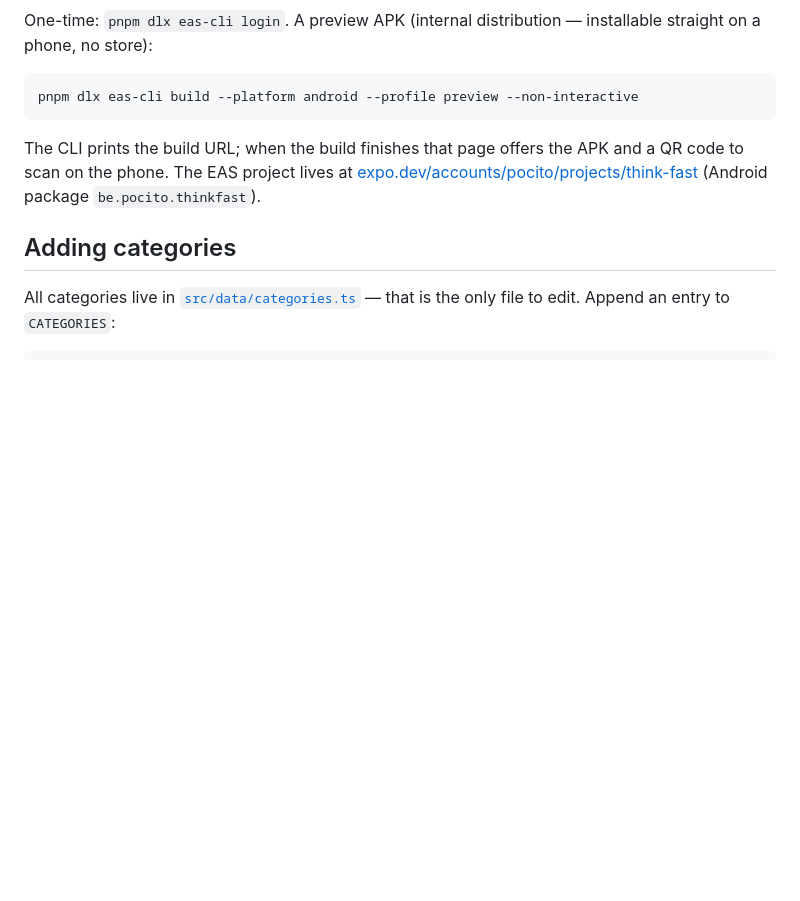
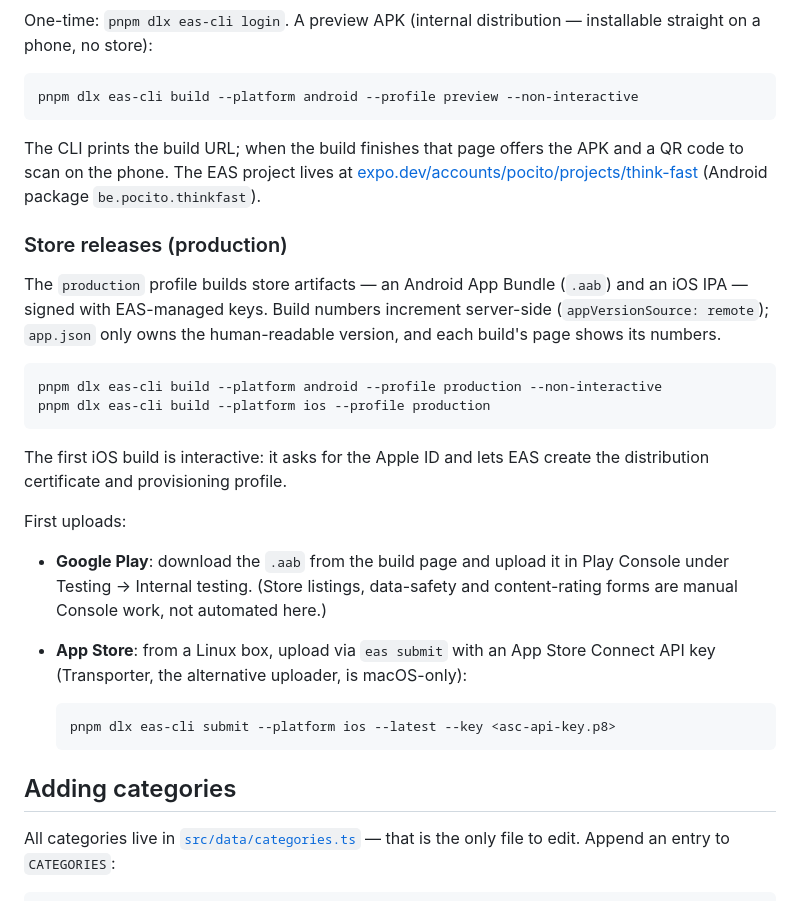
Before and after one commit to stilkin/think-fast, a Markdown page: README.md, the part around the change. GitHub-like rendering; blank space fills up the shorter version.

Commit message:
Document store releases in README (add-production-builds 4.1, draft)
Production profile, first iOS build's interactive Apple login, and the
per-store first-upload paths (Play manual AAB to internal testing; iOS via
eas submit with an ASC key from Linux). Android commands verified verbatim;
the iOS lines get proven during tasks 3.1/3.2 before 4.1 is ticked.

Co-Authored-By: Claude Code <noreply@anthropic.com>

````diff
--- a/README.md
+++ b/README.md
@@ -90,6 +90,33 @@ and a QR code to scan on the phone. The EAS project lives at
 [expo.dev/accounts/pocito/projects/think-fast](https://expo.dev/accounts/pocito/projects/think-fast)
 (Android package `be.pocito.thinkfast`).
 
+### Store releases (production)
+
+The `production` profile builds store artifacts — an Android App Bundle (`.aab`)
+and an iOS IPA — signed with EAS-managed keys. Build numbers increment
+server-side (`appVersionSource: remote`); `app.json` only owns the
+human-readable version, and each build's page shows its numbers.
+
+```bash
+pnpm dlx eas-cli build --platform android --profile production --non-interactive
+pnpm dlx eas-cli build --platform ios --profile production
+```
+
+The first iOS build is interactive: it asks for the Apple ID and lets EAS
+create the distribution certificate and provisioning profile.
+
+First uploads:
+
+- **Google Play**: download the `.aab` from the build page and upload it in
+  Play Console under Testing → Internal testing. (Store listings, data-safety
+  and content-rating forms are manual Console work, not automated here.)
+- **App Store**: from a Linux box, upload via `eas submit` with an App Store
+  Connect API key (Transporter, the alternative uploader, is macOS-only):
+
+  ```bash
+  pnpm dlx eas-cli submit --platform ios --latest --key <asc-api-key.p8>
+  ```
+
 ## Adding categories
 
 All categories live in [`src/data/categories.ts`](src/data/categories.ts) — that is the
````
